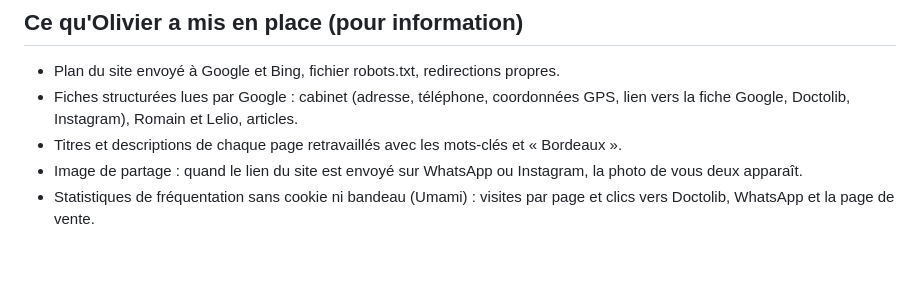
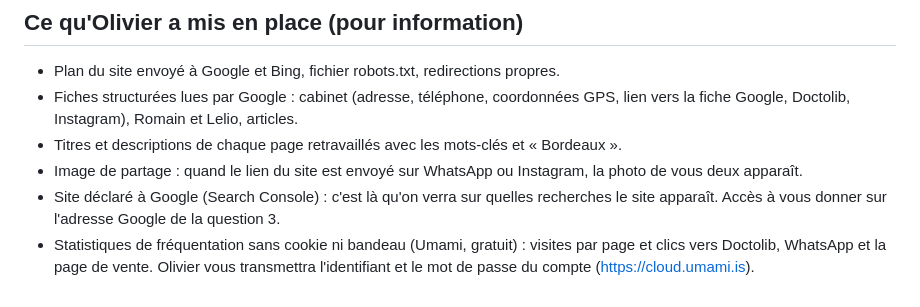
Before and after one commit to olivierhbh/runcare-site, a Markdown page: docs/brief-3-referencement.md, the part around the change. Rendered like a GitHub page; blank space fills up the shorter version.

Commit message:
Docs : brief 3 (Search Console, accès Umami) et suivi SEO à jour
Co-Authored-By: Claude Fable 5.1 <noreply@anthropic.com>
Claude-Session: https://claude.ai/code/session_01L9jTbdq6giqfZunfK2Ub7Z

```diff
--- a/docs/brief-3-referencement.md
+++ b/docs/brief-3-referencement.md
@@ -93,5 +93,8 @@ de réponses de qualité en français) :
 - Titres et descriptions de chaque page retravaillés avec les mots-clés et « Bordeaux ».
 - Image de partage : quand le lien du site est envoyé sur WhatsApp ou Instagram, la
   photo de vous deux apparaît.
-- Statistiques de fréquentation sans cookie ni bandeau (Umami) : visites par page et
-  clics vers Doctolib, WhatsApp et la page de vente.
+- Site déclaré à Google (Search Console) : c'est là qu'on verra sur quelles recherches
+  le site apparaît. Accès à vous donner sur l'adresse Google de la question 3.
+- Statistiques de fréquentation sans cookie ni bandeau (Umami, gratuit) : visites par
+  page et clics vers Doctolib, WhatsApp et la page de vente. Olivier vous transmettra
+  l'identifiant et le mot de passe du compte (https://cloud.umami.is).
```
Also changed, not shown: docs/seo-suivi.md (+4 -0 lines).
